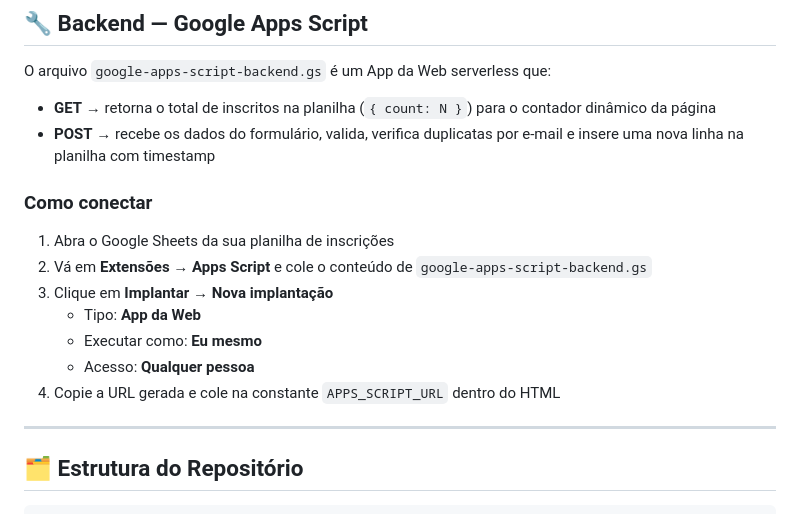
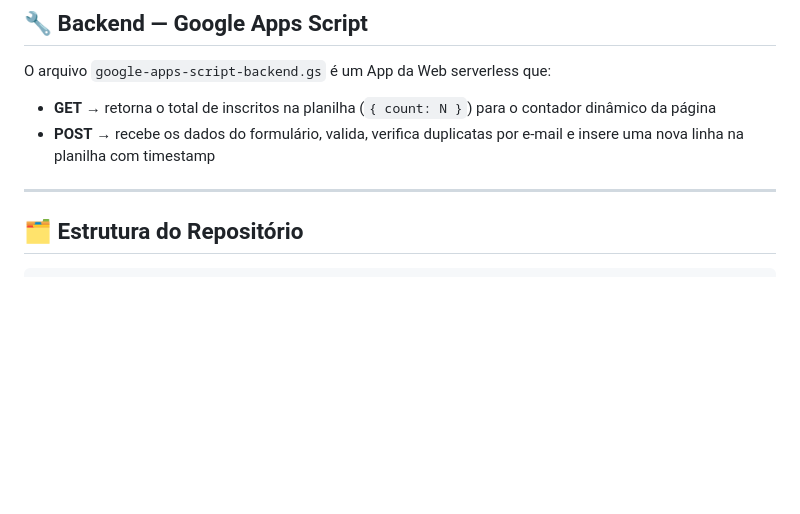
Before and after one commit to JhonasCB/Tech-Challenge-Fase-3, a Markdown page: README.md, the part around the change. Drawn GitHub-style; blank space fills up the shorter version.

```diff
--- a/README.md
+++ b/README.md
@@ -65,16 +65,6 @@ O arquivo `google-apps-script-backend.gs` é um App da Web serverless que:
 - **GET** → retorna o total de inscritos na planilha (`{ count: N }`) para o contador dinâmico da página
 - **POST** → recebe os dados do formulário, valida, verifica duplicatas por e-mail e insere uma nova linha na planilha com timestamp
 
-### Como conectar
-
-1. Abra o Google Sheets da sua planilha de inscrições
-2. Vá em **Extensões → Apps Script** e cole o conteúdo de `google-apps-script-backend.gs`
-3. Clique em **Implantar → Nova implantação**
-   - Tipo: **App da Web**
-   - Executar como: **Eu mesmo**
-   - Acesso: **Qualquer pessoa**
-4. Copie a URL gerada e cole na constante `APPS_SCRIPT_URL` dentro do HTML
-
 ---
 
 ## 🗂️ Estrutura do Repositório
```
